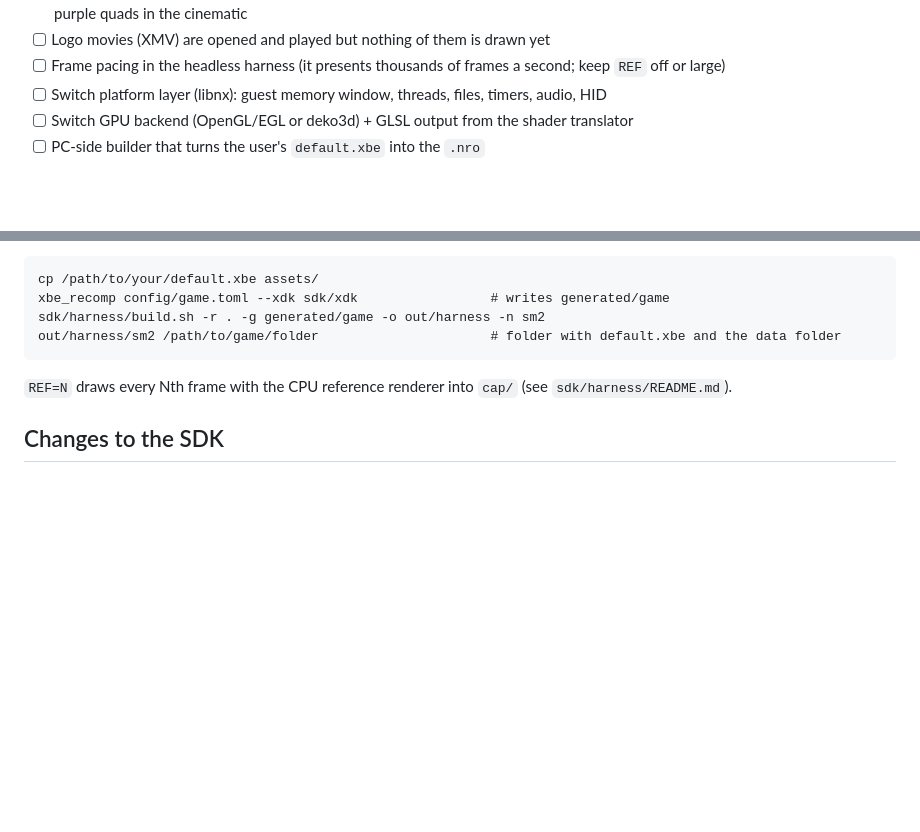
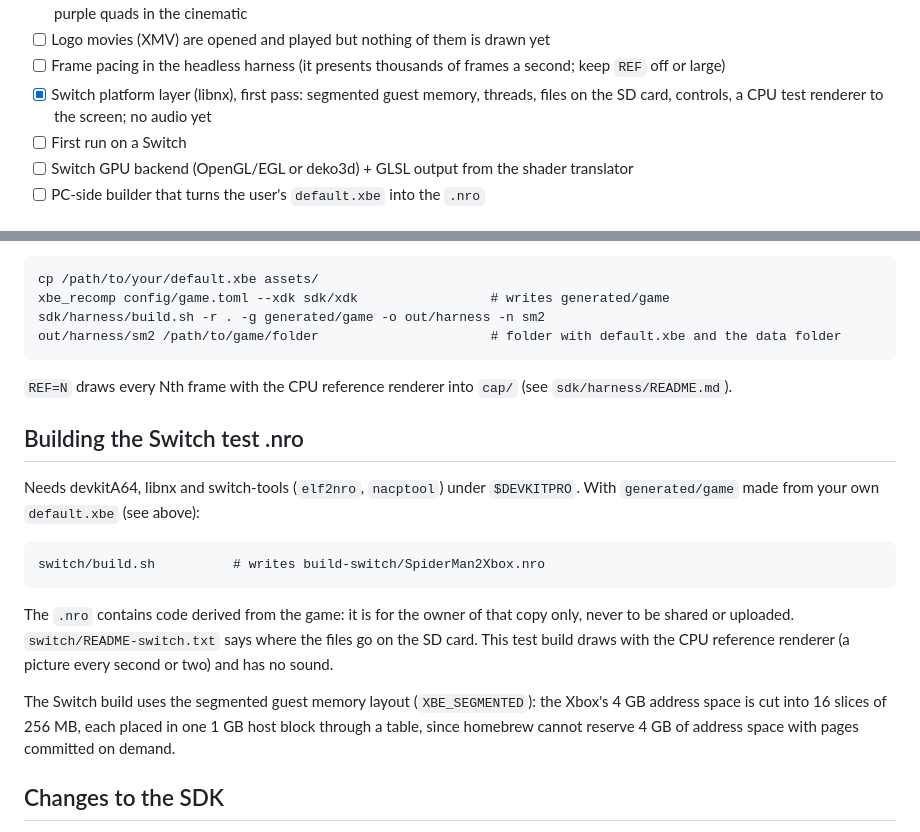
Before and after one commit to SantiBros/SpiderMan2-2004-NX, a Markdown page: README.md, 2 parts joined by grey strips. Rendered like a GitHub page; blank space fills up the shorter version.

Commit message:
README: Switch test build
Co-Authored-By: Claude Opus 5.5 <noreply@anthropic.com>
Claude-Session: https://claude.ai/code/session_01DmWoRK95pqrdVmcB8wF8cv

````diff
--- a/README.md
+++ b/README.md
@@ -40,7 +40,9 @@ Built on [Xbox XBE Recomp](https://github.com/TGP482/XboxXBE-Recomp) by TGP482 (
       is grey noise, stray purple quads in the cinematic
 - [ ] Logo movies (XMV) are opened and played but nothing of them is drawn yet
 - [ ] Frame pacing in the headless harness (it presents thousands of frames a second; keep `REF` off or large)
-- [ ] Switch platform layer (libnx): guest memory window, threads, files, timers, audio, HID
+- [x] Switch platform layer (libnx), first pass: segmented guest memory, threads, files on the SD card, controls,
+      a CPU test renderer to the screen; no audio yet
+- [ ] First run on a Switch
 - [ ] Switch GPU backend (OpenGL/EGL or deko3d) + GLSL output from the shader translator
 - [ ] PC-side builder that turns the user's `default.xbe` into the `.nro`
 
@@ -69,6 +71,23 @@ out/harness/sm2 /path/to/game/folder                      # folder with default.
 
 `REF=N` draws every Nth frame with the CPU reference renderer into `cap/` (see `sdk/harness/README.md`).
 
+## Building the Switch test .nro
+
+Needs devkitA64, libnx and switch-tools (`elf2nro`, `nacptool`) under `$DEVKITPRO`. With `generated/game` made
+from your own `default.xbe` (see above):
+
+```
+switch/build.sh          # writes build-switch/SpiderMan2Xbox.nro
+```
+
+The `.nro` contains code derived from the game: it is for the owner of that copy only, never to be shared or
+uploaded. `switch/README-switch.txt` says where the files go on the SD card. This test build draws with the CPU
+reference renderer (a picture every second or two) and has no sound.
+
+The Switch build uses the segmented guest memory layout (`XBE_SEGMENTED`): the Xbox's 4 GB address space is cut
+into 16 slices of 256 MB, each placed in one 1 GB host block through a table, since homebrew cannot reserve 4 GB
+of address space with pages committed on demand.
+
 ## Changes to the SDK
 
 - `runtime/kernel/xboxkrnl.cpp`: `MmQueryAddressProtect` answers from the committed pages instead of always
````
